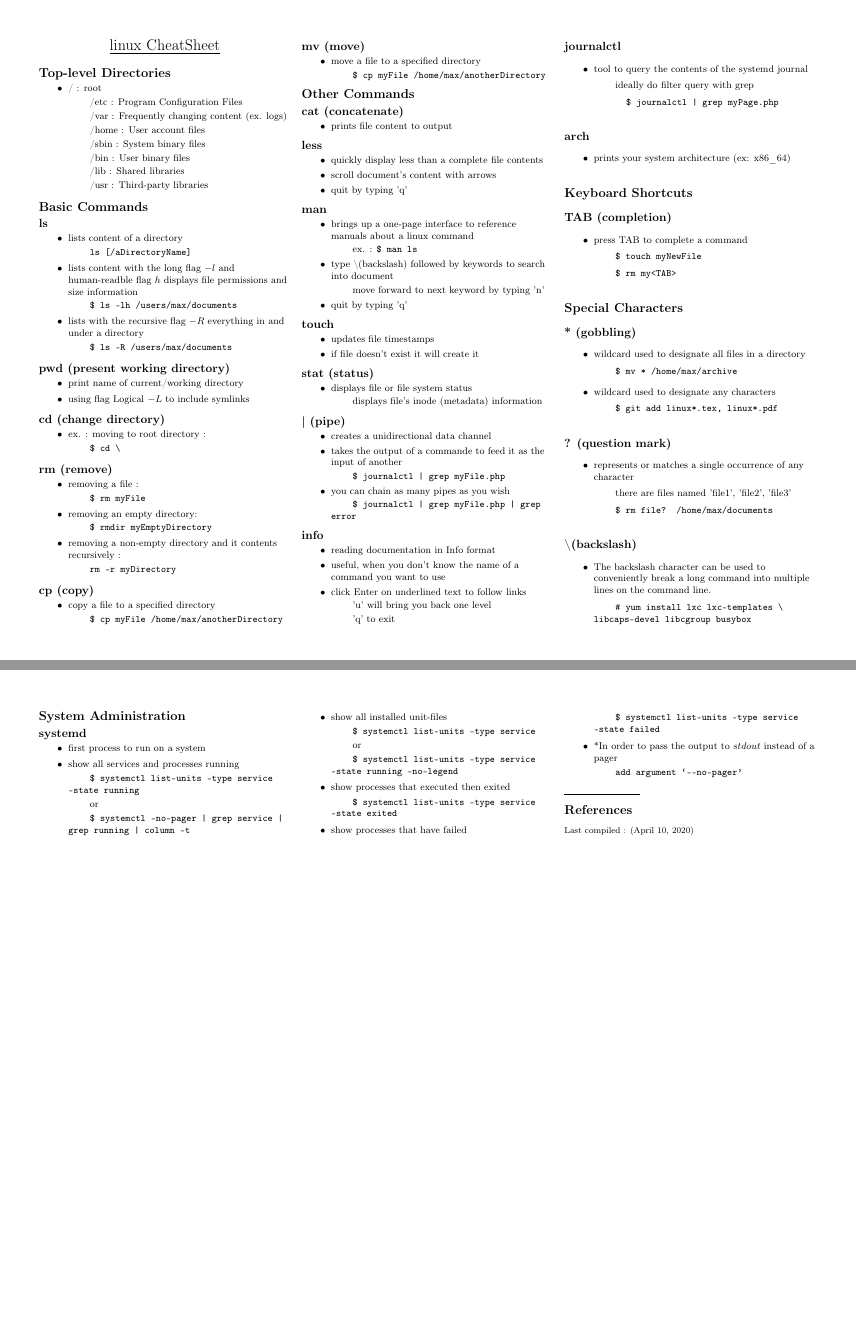
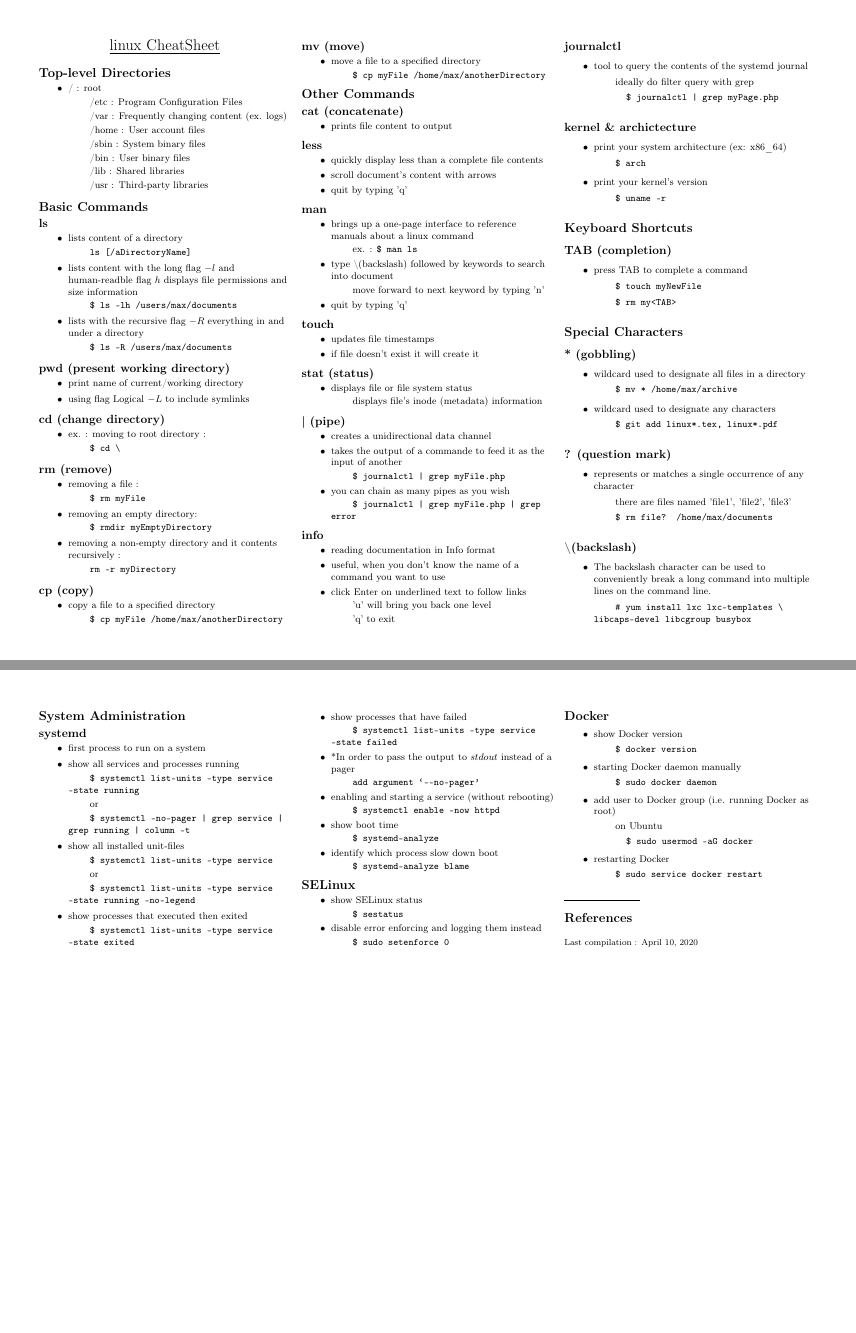
Before and after one commit to socraticDevBlog/cheat_sheets, a LaTeX document (linux_cheatSheet.tex): pages 1 and 2 of 2, joined at a grey line. Compiled offline with pdfLaTeX.

Commit message:
adding systemd docker stuff

```diff
--- a/linux_cheatSheet.tex
+++ b/linux_cheatSheet.tex
@@ -197,9 +197,12 @@
 							\subsubitem \texttt{\$ journalctl | grep myPage.php}
 				\end {itemize}
 
-			\subsection {arch}
+			\subsection {kernel \& archictecture}
 				\begin {itemize}
-					\item prints your system architecture (ex: x86\_64)
+					\item print your system architecture (ex: x86\_64)
+						\subitem \texttt{\$ arch}
+					\item print your kernel's version
+						\subitem \texttt{\$ uname -r}
 				\end {itemize}
 
 		\section {Keyboard Shortcuts}
@@ -252,14 +255,40 @@
 						\subitem \texttt{\$ systemctl list-units --type service --state failed}
 					\item *In order to pass the output to $stdout$ instead of a pager
 						\subitem \texttt{add argument `---no-pager'}
+					\item enabling and starting a service (without rebooting)
+						\subitem \texttt{\$ systemctl enable --now httpd}
+					\item show boot time
+						\subitem \texttt{\$ systemd-analyze}
+					\item identify which process slow down boot
+						\subitem \texttt{\$ systemd-analyze blame}
 				\end {itemize}
 
+		\section {SELinux}
+			\begin {itemize}
+				\item {show SELinux status}
+					\subitem \texttt{\$ sestatus}
+				\item {disable error enforcing and logging them instead}
+					\subitem \texttt{\$ sudo setenforce 0}
+			\end {itemize}
+
+		\section {Docker}
+			\begin {itemize}
+				\item {show Docker version}
+					\subitem \texttt{\$ docker version}
+				\item {starting Docker daemon manually}
+					\subitem \texttt{\$ sudo docker daemon}
+				\item {add user to Docker group (i.e. running Docker as root)}
+					\subitem {on Ubuntu}
+						\subsubitem \texttt{\$ sudo usermod -aG docker}
+				\item {restarting Docker}
+					\subitem \texttt{\$ sudo service docker restart}
+			\end {itemize}
 
 		% You can even have references
 		\rule{0.3\linewidth}{0.25pt}
 		\scriptsize
 		\bibliographystyle{abstract}
 		\bibliography{refFile}\\
-		Last compiled : (\today)
+		Last compilation : \today
 	\end{multicols}
 \end{document}
```
Also changed, not shown: linux_cheatSheet.pdf.
